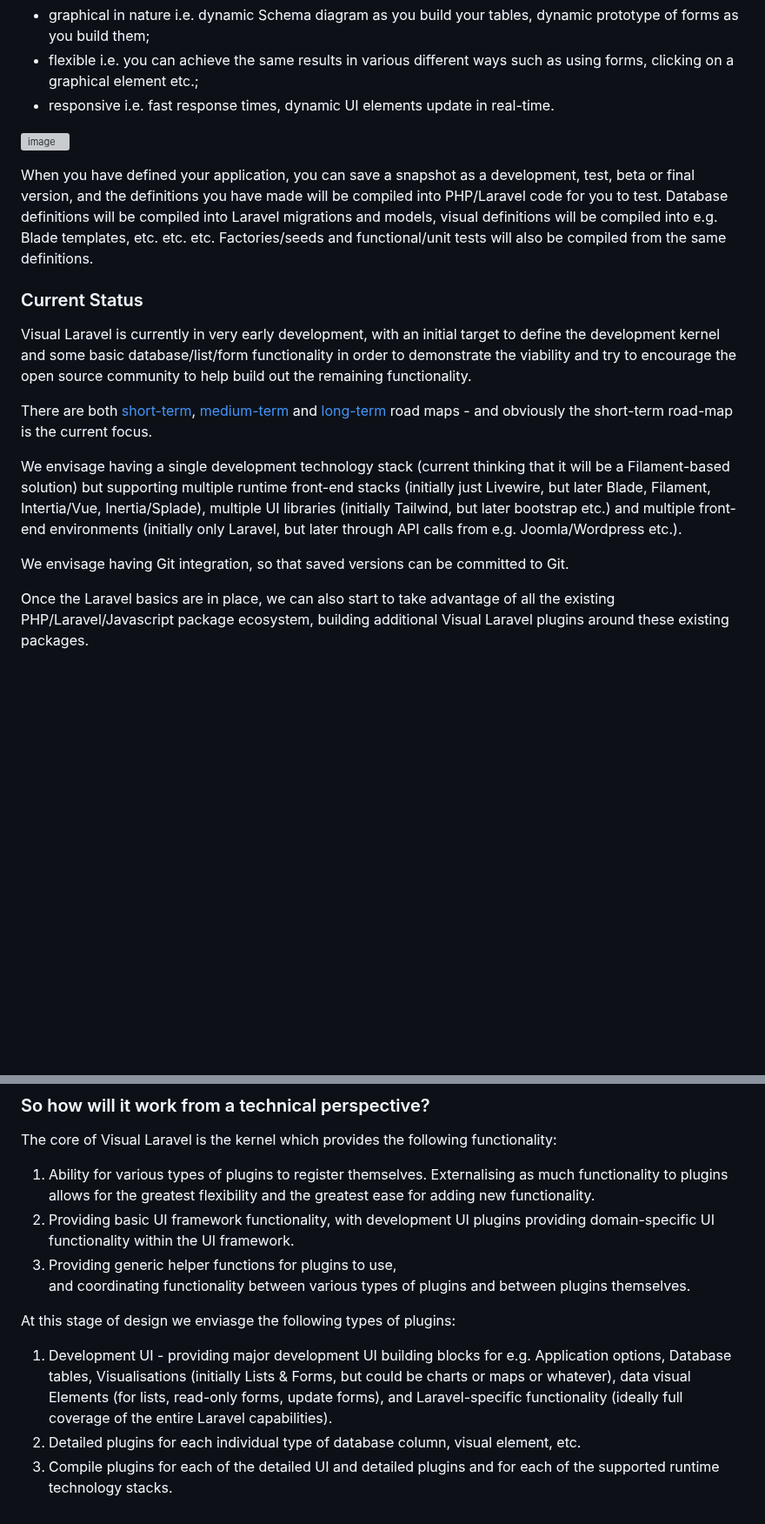
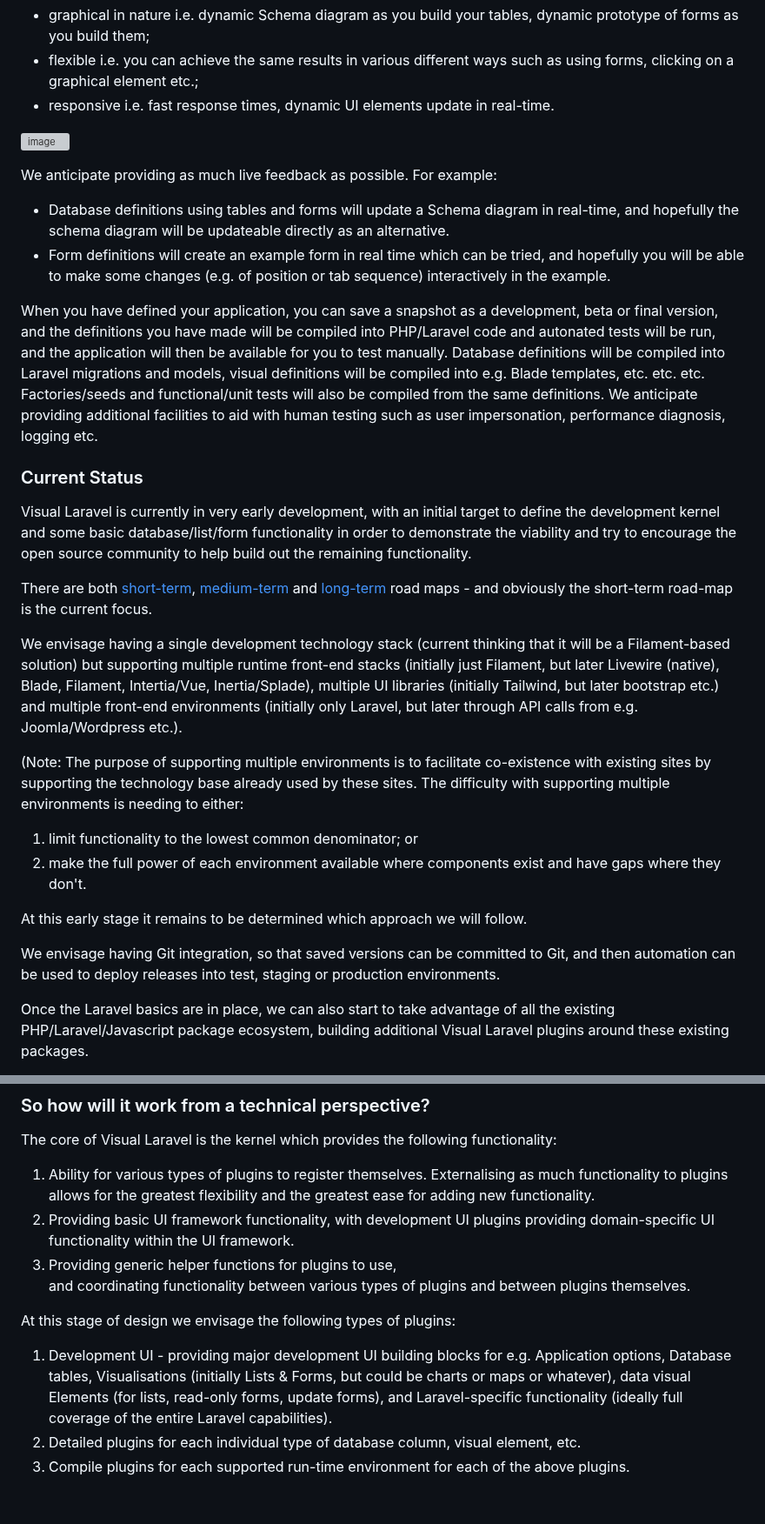
Before and after one commit to Tranzakt/Visual-Laravel, a Markdown page: README.md, 2 parts joined by grey strips. Shown at 87% size. GitHub-like rendering; blank space fills up the shorter version; grey boxes are pictures that could not be loaded.

```diff
--- a/README.md
+++ b/README.md
@@ -54,11 +54,21 @@ The development UI will be Livewire based, making it:
 
 ![image](https://github.com/Tranzakt/Visual-Laravel/assets/3001893/3f1aa559-9237-4a2e-967d-d68cecc2da2f)
 
-When you have defined your application, you can save a snapshot as a development, test, beta or final version,
-and the definitions you have made will be compiled into PHP/Laravel code for you to test.
+We anticipate providing as much live feedback as possible. For example:
+
+* Database definitions using tables and forms will update a Schema diagram in real-time,
+  and hopefully the schema diagram will be updateable directly as an alternative.
+* Form definitions will create an example form in real time which can be tried, and hopefully you will be able
+  to make some changes (e.g. of position or tab sequence) interactively in the example.
+
+When you have defined your application, you can save a snapshot as a development, beta or final version,
+and the definitions you have made will be compiled into PHP/Laravel code and autonated tests will be run,
+and the application will then be available for you to test manually.
 Database definitions will be compiled into Laravel migrations and models,
 visual definitions will be compiled into e.g. Blade templates, etc. etc. etc.
 Factories/seeds and functional/unit tests will also be compiled from the same definitions.
+We anticipate providing additional facilities to aid with human testing such as user impersonation,
+performance diagnosis, logging etc.
 
 ### Current Status
 
@@ -70,11 +80,21 @@ There are both [short-term](./roadmap.md#the-short-term-roadmap), [medium-term](
 and obviously the short-term road-map is the current focus.
 
 We envisage having a single development technology stack (current thinking that it will be a Filament-based solution)
-but supporting multiple runtime front-end stacks (initially just Livewire, but later Blade, Filament, Intertia/Vue, Inertia/Splade),
+but supporting multiple runtime front-end stacks (initially just Filament, but later Livewire (native), Blade, Filament, Intertia/Vue, Inertia/Splade),
 multiple UI libraries (initially Tailwind, but later bootstrap etc.)
 and multiple front-end environments (initially only Laravel, but later through API calls from e.g. Joomla/Wordpress etc.).
 
-We envisage having Git integration, so that saved versions can be committed to Git.
+(Note: The purpose of supporting multiple environments is to facilitate co-existence with existing sites
+by supporting the technology base already used by these sites.
+The difficulty with supporting multiple environments is needing to either:
+
+1. limit functionality to the lowest common denominator; or
+2. make the full power of each environment available where components exist and have gaps where they don't.
+
+At this early stage it remains to be determined which approach we will follow.
+
+We envisage having Git integration, so that saved versions can be committed to Git,
+and then automation can be used to deploy releases into test, staging or production environments.
 
 Once the Laravel basics are in place, we can also start to take advantage of all the existing PHP/Laravel/Javascript package ecosystem,
 building additional Visual Laravel plugins around these existing packages.
@@ -97,10 +117,10 @@ with development UI plugins providing domain-specific UI functionality within th
 3. Providing generic helper functions for plugins to use,
 and coordinating functionality between various types of plugins and between plugins themselves.
 
-At this stage of design we enviasge the following types of plugins:
+At this stage of design we envisage the following types of plugins:
 1. Development UI - providing major development UI building blocks for
 e.g. Application options, Database tables, Visualisations (initially Lists & Forms, but could be charts or maps or whatever),
 data visual Elements (for lists, read-only forms, update forms),
 and Laravel-specific functionality (ideally full coverage of the entire Laravel capabilities).
 2. Detailed plugins for each individual type of database column, visual element, etc.
-3. Compile plugins for each of the detailed UI and detailed plugins and for each of the supported runtime technology stacks.
+3. Compile plugins for each supported run-time environment for each of the above plugins.
```
Also changed, not shown: other parts of README.md (+15 -15 lines).
